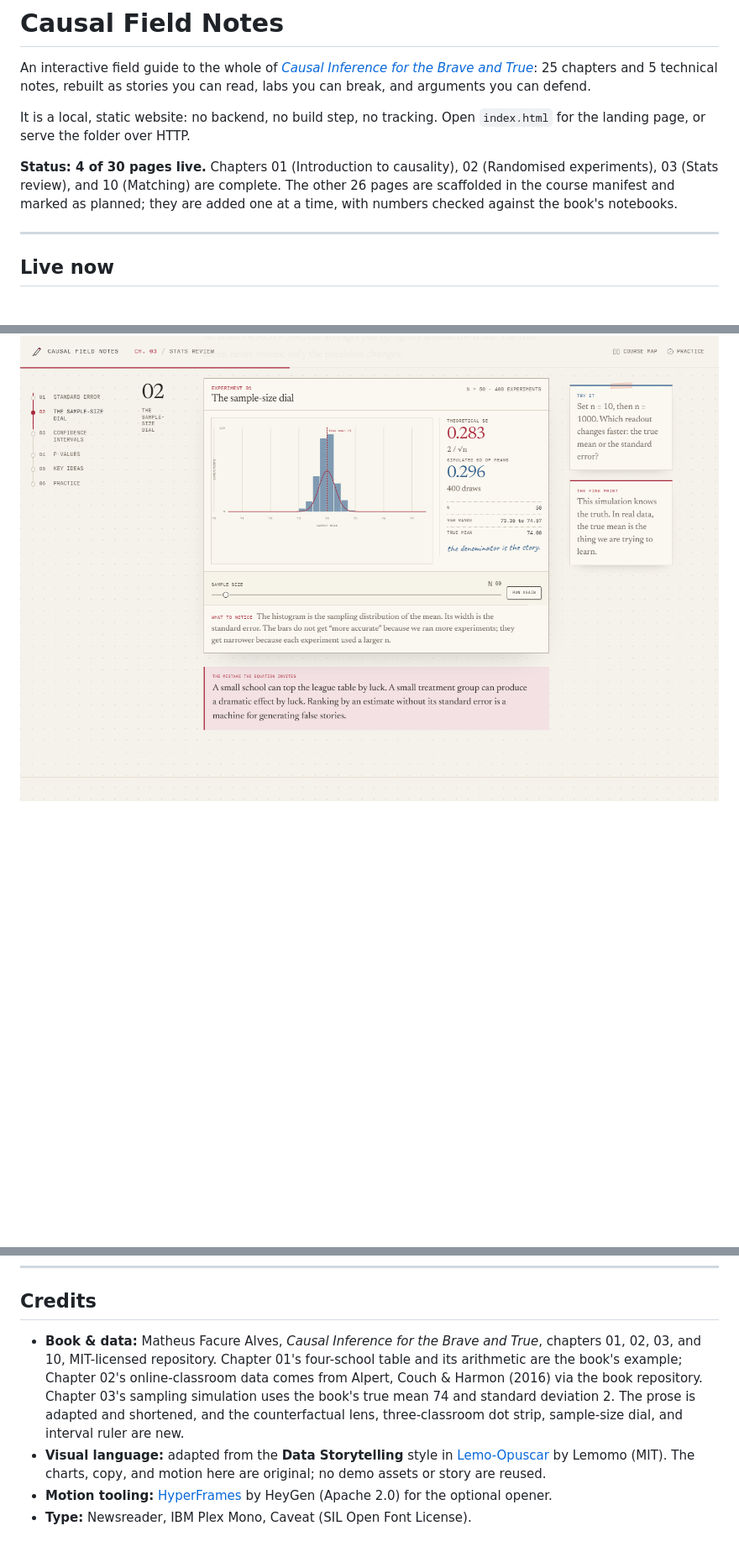
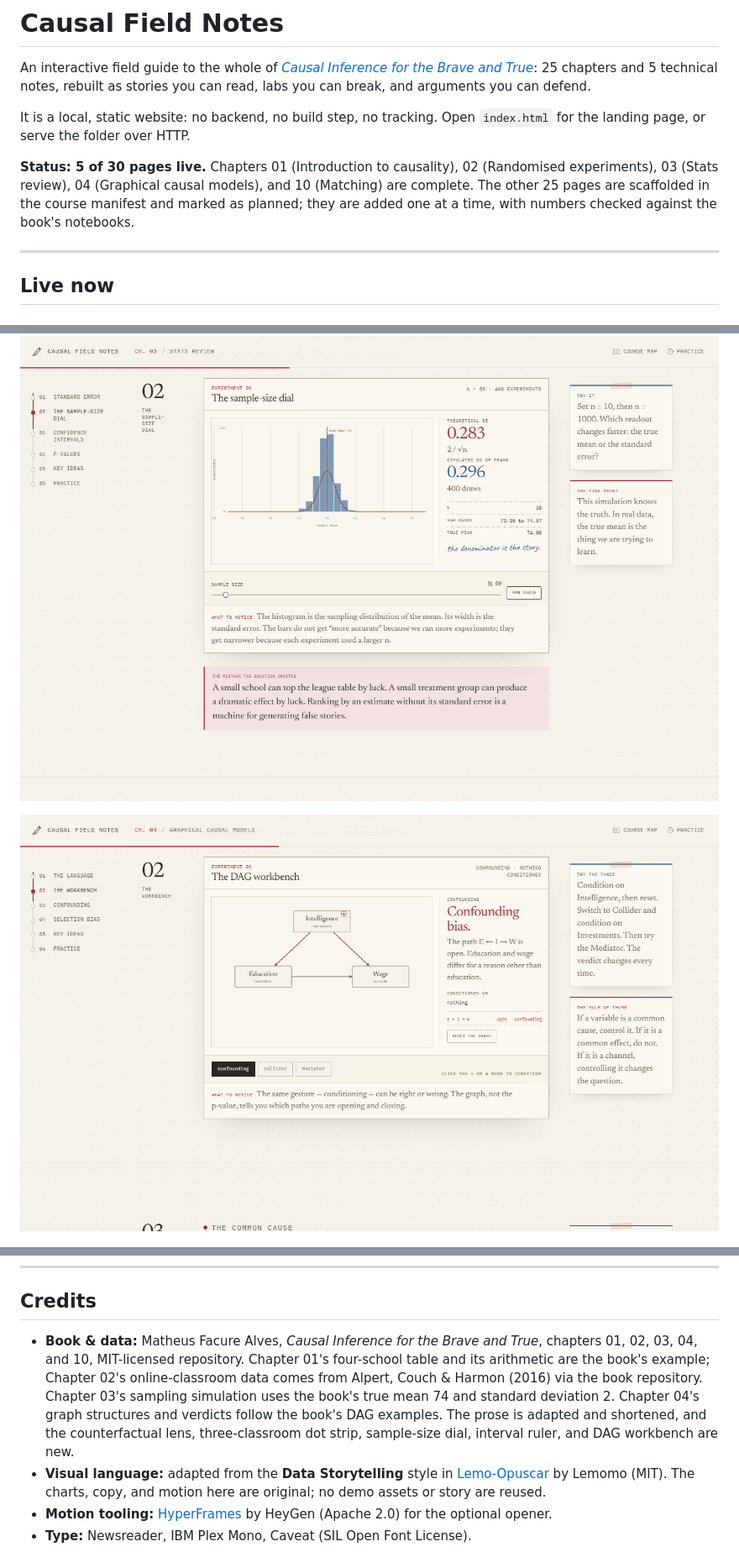
Before and after one commit to GHCharlesLau/causal-lab, a Markdown page: README.md, 3 parts joined by grey strips. Shown at 84% size. Drawn GitHub-style; pictures changed too: assets/img/screenshots/ch04-workbench.png (added); blank space fills up the shorter version.

Commit message:
Chapter 04: DAG workbench, backdoors, colliders, mediators

```diff
--- a/README.md
+++ b/README.md
@@ -8,10 +8,10 @@ and arguments you can defend.
 It is a local, static website: no backend, no build step, no tracking. Open `index.html`
 for the landing page, or serve the folder over HTTP.
 
-**Status: 4 of 30 pages live.** Chapters 01 (Introduction to causality), 02 (Randomised
-experiments), 03 (Stats review), and 10 (Matching) are complete. The other 26 pages are
-scaffolded in the course manifest and marked as planned; they are added one at a time, with
-numbers checked against the book's notebooks.
+**Status: 5 of 30 pages live.** Chapters 01 (Introduction to causality), 02 (Randomised
+experiments), 03 (Stats review), 04 (Graphical causal models), and 10 (Matching) are
+complete. The other 25 pages are scaffolded in the course manifest and marked as planned;
+they are added one at a time, with numbers checked against the book's notebooks.
 
 ---
 
@@ -104,6 +110,8 @@ point here is to let you see estimator bias separately from confounding bias.
 
 ![Chapter 03, the sample-size dial](assets/img/screenshots/ch03-sampling.png)
 
+![Chapter 04, the DAG workbench](assets/img/screenshots/ch04-workbench.png)
+
 ![The Matching chapter](assets/img/screenshots/matching.png)
 
 ---
@@ -400,12 +415,13 @@ source is still valid and can be rendered later.
 ## Credits
 
 - **Book & data:** Matheus Facure Alves, *Causal Inference for the Brave and True*,
-  chapters 01, 02, 03, and 10, MIT-licensed repository. Chapter 01's four-school table and its
+  chapters 01, 02, 03, 04, and 10, MIT-licensed repository. Chapter 01's four-school table and its
   arithmetic are the book's example; Chapter 02's online-classroom data comes from Alpert,
   Couch & Harmon (2016) via the book repository. Chapter 03's sampling simulation uses the
-  book's true mean 74 and standard deviation 2. The prose is adapted and shortened, and the
-  counterfactual lens, three-classroom dot strip, sample-size dial, and interval ruler are
-  new.
+  book's true mean 74 and standard deviation 2. Chapter 04's graph structures and verdicts
+  follow the book's DAG examples. The prose is adapted and shortened, and the
+  counterfactual lens, three-classroom dot strip, sample-size dial, interval ruler, and DAG
+  workbench are new.
 - **Visual language:** adapted from the **Data Storytelling** style in
   [Lemo-Opuscar](https://github.com/lemomo-ai/lemo-opuscar) by Lemomo (MIT). The charts,
   copy, and motion here are original; no demo assets or story are reused.
```
Also changed, not shown: other parts of README.md (+20 -7 lines), THIRD_PARTY_NOTICES.md (+2 -1 lines), assets/img/screenshots/ch04-hero.png (added), assets/img/screenshots/landing-course.png, 12 other files.
